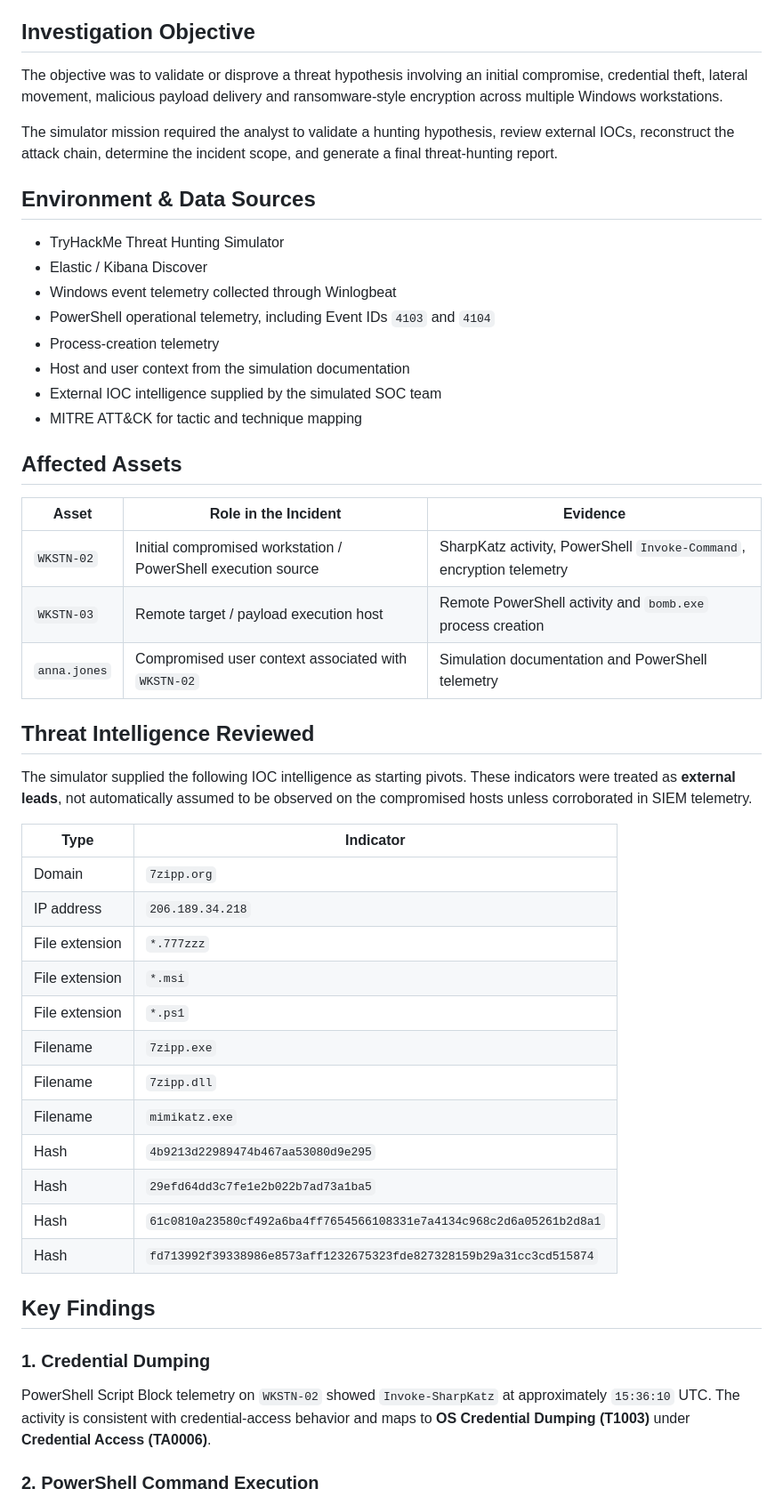
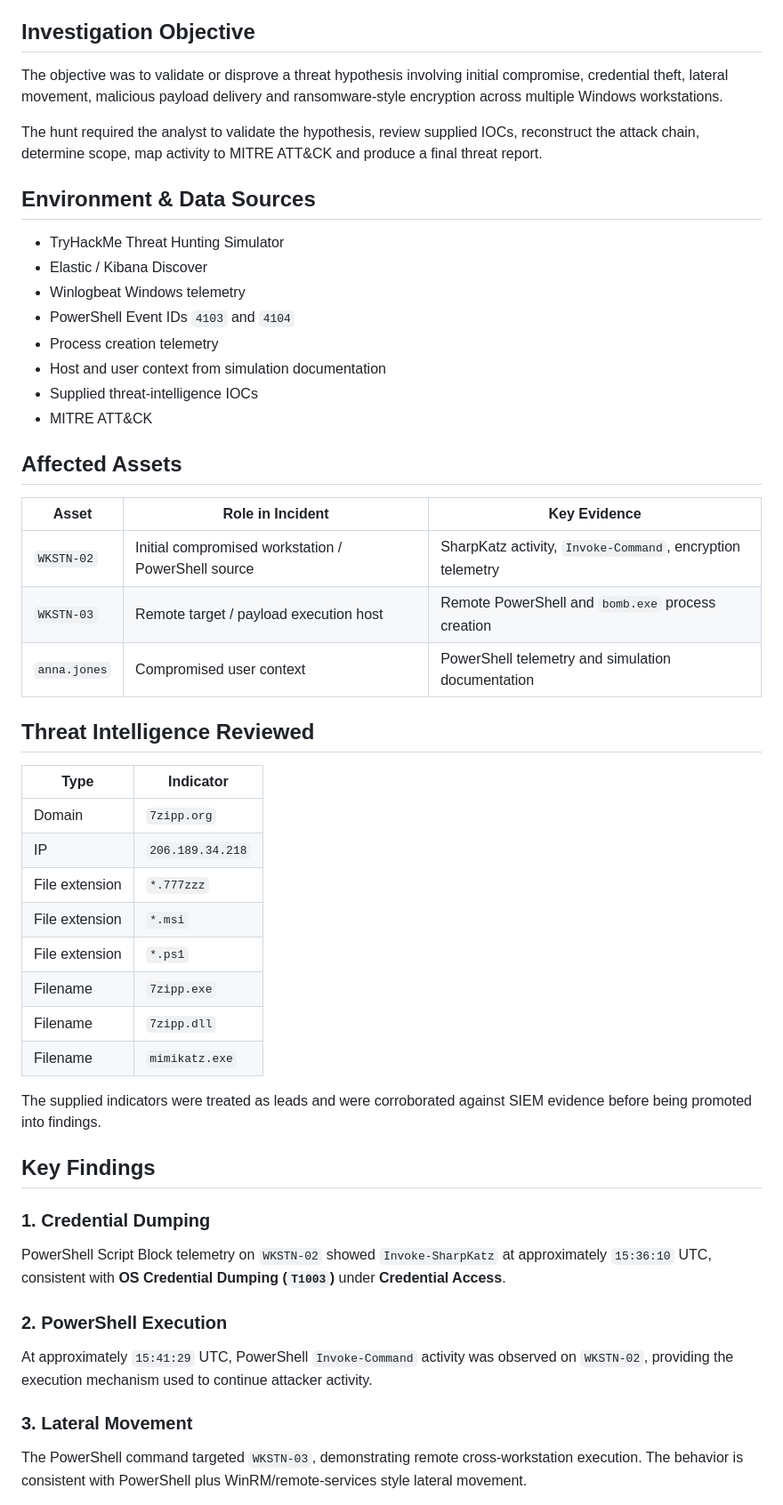
Before and after one commit to odogwu-source/odogwu-source.github.io, a Markdown page: SOC-Portfolio/03-Threat-Hunting-Ransomware-Investigation/README.md, the part around one of its changes. Shown at 89% size. Rendered like a GitHub page.

```diff
--- a/SOC-Portfolio/03-Threat-Hunting-Ransomware-Investigation/README.md
+++ b/SOC-Portfolio/03-Threat-Hunting-Ransomware-Investigation/README.md
@@ -10,53 +10,52 @@ The evidence supported a progression from credential-access activity using `Invo
 
 ## Investigation Objective
 
-The objective was to validate or disprove a threat hypothesis involving an initial compromise, credential theft, lateral movement, malicious payload delivery and ransomware-style encryption across multiple Windows workstations.
+The objective was to validate or disprove a threat hypothesis involving initial compromise, credential theft, lateral movement, malicious payload delivery and ransomware-style encryption across multiple Windows workstations.
 
-The simulator mission required the analyst to validate a hunting hypothesis, review external IOCs, reconstruct the attack chain, determine the incident scope, and generate a final threat-hunting report.
+The hunt required the analyst to validate the hypothesis, review supplied IOCs, reconstruct the attack chain, determine scope, map activity to MITRE ATT&CK and produce a final threat report.
 
 ## Environment & Data Sources
 
 - TryHackMe Threat Hunting Simulator
 - Elastic / Kibana Discover
-- Windows event telemetry collected through Winlogbeat
-- PowerShell operational telemetry, including Event IDs `4103` and `4104`
-- Process-creation telemetry
-- Host and user context from the simulation documentation
-- External IOC intelligence supplied by the simulated SOC team
-- MITRE ATT&CK for tactic and technique mapping
+- Winlogbeat Windows telemetry
+- PowerShell Event IDs `4103` and `4104`
+- Process creation telemetry
+- Host and user context from simulation documentation
+- Supplied threat-intelligence IOCs
+- MITRE ATT&CK
 
 ## Affected Assets
 
-| Asset | Role in the Incident | Evidence |
+| Asset | Role in Incident | Key Evidence |
 |---|---|---|
-| `WKSTN-02` | Initial compromised workstation / PowerShell execution source | SharpKatz activity, PowerShell `Invoke-Command`, encryption telemetry |
-| `WKSTN-03` | Remote target / payload execution host | Remote PowerShell activity and `bomb.exe` process creation |
-| `anna.jones` | Compromised user context associated with `WKSTN-02` | Simulation documentation and PowerShell telemetry |
+| `WKSTN-02` | Initial compromised workstation / PowerShell source | SharpKatz activity, `Invoke-Command`, encryption telemetry |
+| `WKSTN-03` | Remote target / payload execution host | Remote PowerShell and `bomb.exe` process creation |
+| `anna.jones` | Compromised user context | PowerShell telemetry and simulation documentation |
 
 ## Threat Intelligence Reviewed
-
-The simulator supplied the following IOC intelligence as starting pivots. These indicators were treated as **external leads**, not automatically assumed to be observed on the compromised hosts unless corroborated in SIEM telemetry.
 
 | Type | Indicator |
 |---|---|
 | Domain | `7zipp.org` |
-| IP address | `206.189.34.218` |
+| IP | `206.189.34.218` |
 | File extension | `*.777zzz` |
 | File extension | `*.msi` |
 | File extension | `*.ps1` |
 | Filename | `7zipp.exe` |
 | Filename | `7zipp.dll` |
 | Filename | `mimikatz.exe` |
-| Hash | `4b9213d22989474b467aa53080d9e295` |
-| Hash | `29efd64dd3c7fe1e2b022b7ad73a1ba5` |
-| Hash | `61c0810a23580cf492a6ba4ff7654566108331e7a4134c968c2d6a05261b2d8a1` |
-| Hash | `fd713992f39338986e8573aff1232675323fde827328159b29a31cc3cd515874` |
+
+The supplied indicators were treated as leads and were corroborated against SIEM evidence before being promoted into findings.
 
 ## Key Findings
 
 ### 1. Credential Dumping
+PowerShell Script Block telemetry on `WKSTN-02` showed `Invoke-SharpKatz` at approximately `15:36:10` UTC, consistent with **OS Credential Dumping (`T1003`)** under **Credential Access**.
 
-PowerShell Script Block telemetry on `WKSTN-02` showed `Invoke-SharpKatz` at approximately `15:36:10` UTC. The activity is consistent with credential-access behavior and maps to **OS Credential Dumping (T1003)** under **Credential Access (TA0006)**.
+### 2. PowerShell Execution
+At approximately `15:41:29` UTC, PowerShell `Invoke-Command` activity was observed on `WKSTN-02`, providing the execution mechanism used to continue attacker activity.
 
-### 2. PowerShell Command Execution
+### 3. Lateral Movement
+The PowerShell command targeted `WKSTN-03`, demonstrating remote cross-workstation execution. The behavior is consistent with PowerShell plus WinRM/remote-services style lateral movement.
 
```
Also changed, not shown: other parts of SOC-Portfolio/03-Threat-Hunting-Ransomware-Investigation/README.md (+82 -109 lines).
